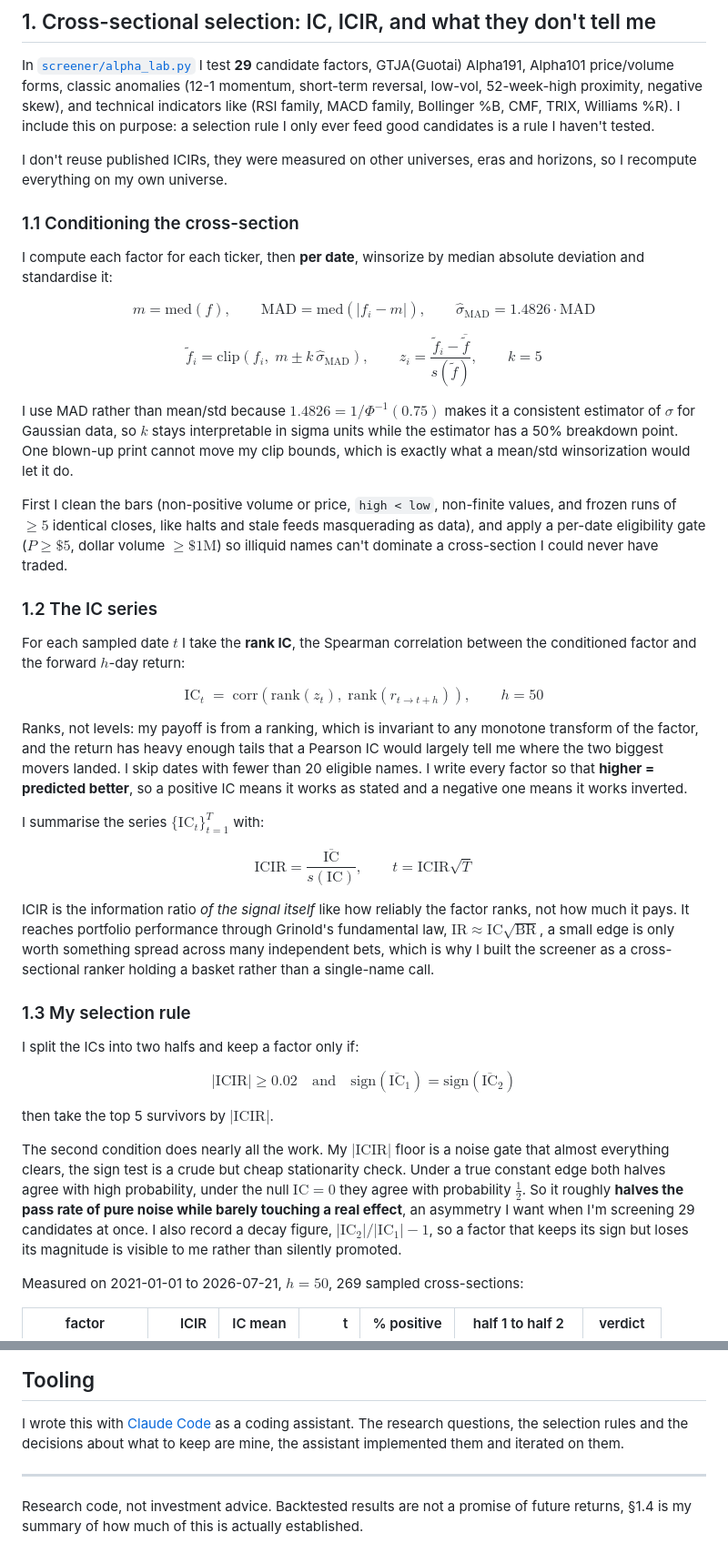
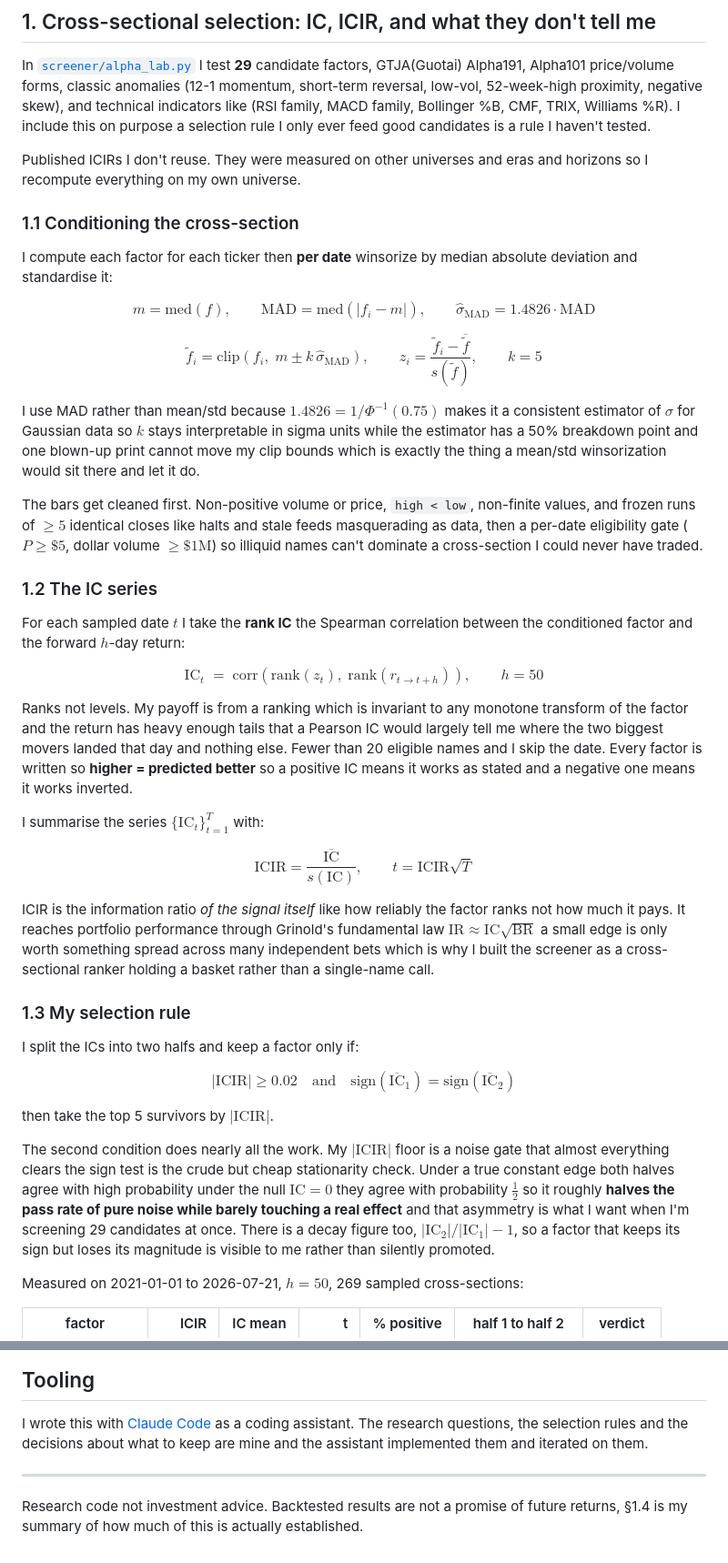
Before and after one commit to sdc3dqasdc/Interests, a Markdown page: README.md, 2 parts joined by grey strips. Shown at 91% size. Rendered like a GitHub page.

```diff
--- a/README.md
+++ b/README.md
@@ -21,15 +21,15 @@ In [`screener/alpha_lab.py`](screener/alpha_lab.py) I test **29** candidate
 factors, GTJA(Guotai) Alpha191, Alpha101 price/volume forms, classic anomalies
 (12-1 momentum, short-term reversal, low-vol, 52-week-high proximity, negative
 skew), and technical indicators like (RSI family, MACD family, Bollinger %B,
-CMF, TRIX, Williams %R). I include this on purpose: a selection rule I only
-ever feed good candidates is a rule I haven't tested.
+CMF, TRIX, Williams %R). I include this on purpose a selection rule I only ever
+feed good candidates is a rule I haven't tested.
 
-I don't reuse published ICIRs, they were measured on other universes, eras and
-horizons, so I recompute everything on my own universe.
+Published ICIRs I don't reuse. They were measured on other universes and eras
+and horizons so I recompute everything on my own universe.
 
 ### 1.1 Conditioning the cross-section
 
-I compute each factor for each ticker, then **per date**, winsorize by median
+I compute each factor for each ticker then **per date** winsorize by median
 absolute deviation and standardise it:
 
 $$
@@ -45,20 +45,20 @@ z_i = \frac{\tilde{f}_i - \overline{\tilde{f}}}{s(\tilde{f})}, \qquad k = 5
 $$
 
 I use MAD rather than mean/std because $1.4826 = 1/\Phi^{-1}(0.75)$ makes it a
-consistent estimator of $\sigma$ for Gaussian data, so $k$ stays interpretable
-in sigma units while the estimator has a 50% breakdown point. One blown-up
-print cannot move my clip bounds, which is exactly what a mean/std
-winsorization would let it do.
+consistent estimator of $\sigma$ for Gaussian data so $k$ stays interpretable
+in sigma units while the estimator has a 50% breakdown point and one blown-up
+print cannot move my clip bounds which is exactly the thing a mean/std
+winsorization would sit there and let it do.
 
-First I clean the bars (non-positive volume or price, `high < low`, non-finite
-values, and frozen runs of $\ge 5$ identical closes, like halts and stale feeds
-masquerading as data), and apply a per-date eligibility gate ($P \ge \$5$,
-dollar volume $\ge \$1\mathrm{M}$) so illiquid names can't dominate a
-cross-section I could never have traded.
+The bars get cleaned first. Non-positive volume or price, `high < low`,
+non-finite values, and frozen runs of $\ge 5$ identical closes like halts and
+stale feeds masquerading as data, then a per-date eligibility gate
+($P \ge \$5$, dollar volume $\ge \$1\mathrm{M}$) so illiquid names can't
+dominate a cross-section I could never have traded.
 
 ### 1.2 The IC series
 
-For each sampled date $t$ I take the **rank IC**, the Spearman correlation
+For each sampled date $t$ I take the **rank IC** the Spearman correlation
 between the conditioned factor and the forward $h$-day return:
 
 $$
@@ -66,12 +66,12 @@ $$
 \mathrm{rank}(r_{t \to t+h})\right), \qquad h = 50
 $$
 
-Ranks, not levels: my payoff is from a ranking, which is invariant to any
-monotone transform of the factor, and the return has heavy enough tails that a
-Pearson IC would largely tell me where the two biggest movers landed. I skip
-dates with fewer than 20 eligible names. I write every factor so that **higher
-= predicted better**, so a positive IC means it works as stated and a negative
-one means it works inverted.
+Ranks not levels. My payoff is from a ranking which is invariant to any
+monotone transform of the factor and the return has heavy enough tails that a
+Pearson IC would largely tell me where the two biggest movers landed that day
+and nothing else. Fewer than 20 eligible names and I skip the date. Every
+factor is written so **higher = predicted better** so a positive IC means it
+works as stated and a negative one means it works inverted.
 
 I summarise the series $\{\mathrm{IC}_t\}_{t=1}^{T}$ with:
 
@@ -82,10 +82,10 @@ t = \mathrm{ICIR}\sqrt{T}
 $$
 
 ICIR is the information ratio *of the signal itself* like how reliably the
-factor ranks, not how much it pays. It reaches portfolio performance through
-Grinold's fundamental law, $\mathrm{IR} \approx \mathrm{IC}\sqrt{\mathrm{BR}}$,
-a small edge is only worth something spread across many independent bets, which
-is why I built the screener as a cross-sectional ranker holding a basket rather
+factor ranks not how much it pays. It reaches portfolio performance through
+Grinold's fundamental law $\mathrm{IR} \approx \mathrm{IC}\sqrt{\mathrm{BR}}$ a
+small edge is only worth something spread across many independent bets which is
+why I built the screener as a cross-sectional ranker holding a basket rather
 than a single-name call.
 
 ### 1.3 My selection rule
@@ -102,12 +102,12 @@ $$
 then take the top 5 survivors by $\lvert\mathrm{ICIR}\rvert$.
 
 The second condition does nearly all the work. My $\lvert\mathrm{ICIR}\rvert$
-floor is a noise gate that almost everything clears, the sign test is a crude
+floor is a noise gate that almost everything clears the sign test is the crude
 but cheap stationarity check. Under a true constant edge both halves agree with
-high probability, under the null $\mathrm{IC}=0$ they agree with probability
-$\tfrac{1}{2}$. So it roughly **halves the pass rate of pure noise while barely
-touching a real effect**, an asymmetry I want when I'm screening 29 candidates
-at once. I also record a decay figure,
+high probability under the null $\mathrm{IC}=0$ they agree with probability
+$\tfrac{1}{2}$ so it roughly **halves the pass rate of pure noise while barely
+touching a real effect** and that asymmetry is what I want when I'm screening
+29 candidates at once. There is a decay figure too,
 $\lvert \mathrm{IC}_2\rvert / \lvert \mathrm{IC}_1\rvert - 1$, so a factor that
 keeps its sign but loses its magnitude is visible to me rather than silently
 promoted.
@@ -302,9 +305,9 @@ python -m china_rotation.backtest --selftest     # lookahead check
 
 I wrote this with [Claude Code](https://claude.com/claude-code) as a coding
 assistant. The research questions, the selection rules and the decisions about
-what to keep are mine, the assistant implemented them and iterated on them.
+what to keep are mine and the assistant implemented them and iterated on them.
 
 ---
 
-Research code, not investment advice. Backtested results are not a promise of
+Research code not investment advice. Backtested results are not a promise of
 future returns, §1.4 is my summary of how much of this is actually established.
```
Also changed, not shown: other parts of README.md (+67 -64 lines).
